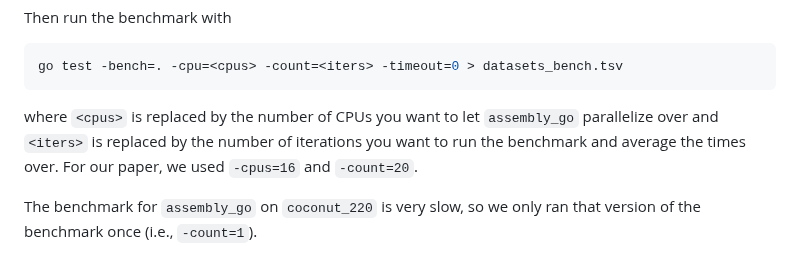
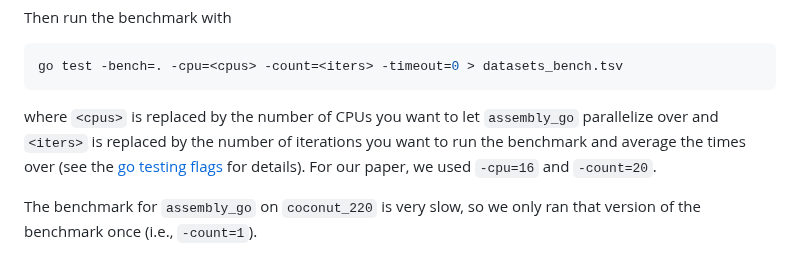
Before and after one commit to DaymudeLab/assembly-theory-JOSS, a Markdown page: README.md, the part around the change. GitHub-like rendering.

````diff
--- a/README.md
+++ b/README.md
@@ -71,8 +71,8 @@ Then run the benchmark with
 go test -bench=. -cpu=<cpus> -count=<iters> -timeout=0 > datasets_bench.tsv
 ```
 
-where `<cpus>` is replaced by the number of CPUs you want to let `assembly_go` parallelize over and `<iters>` is replaced by the number of iterations you want to run the benchmark and average the times over.
-For our paper, we used `-cpus=16` and `-count=20`.
+where `<cpus>` is replaced by the number of CPUs you want to let `assembly_go` parallelize over and `<iters>` is replaced by the number of iterations you want to run the benchmark and average the times over (see the [go testing flags](https://pkg.go.dev/cmd/go#hdr-Testing_flags) for details).
+For our paper, we used `-cpu=16` and `-count=20`.
 
 The benchmark for `assembly_go` on `coconut_220` is very slow, so we only ran that version of the benchmark once (i.e., `-count=1`).
 
````
Also changed, not shown: paper.md (+8 -10 lines).
